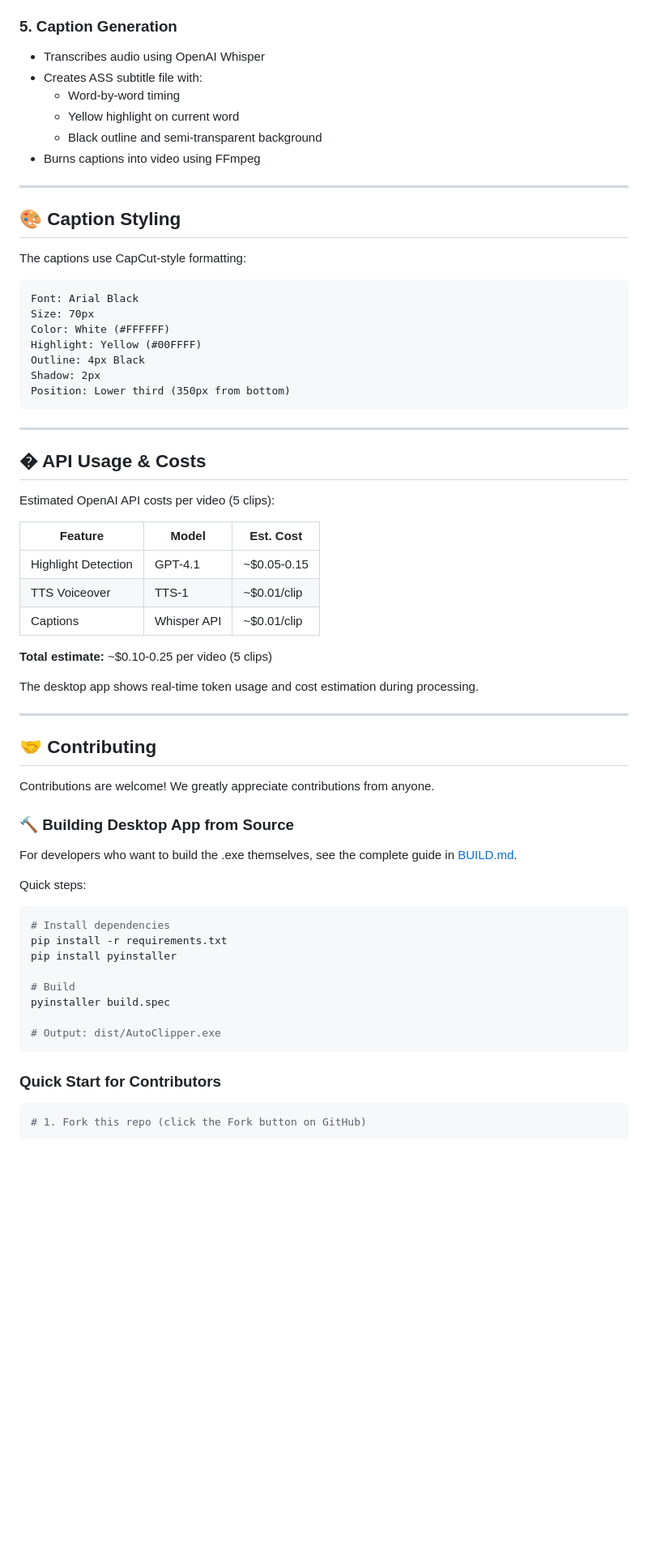
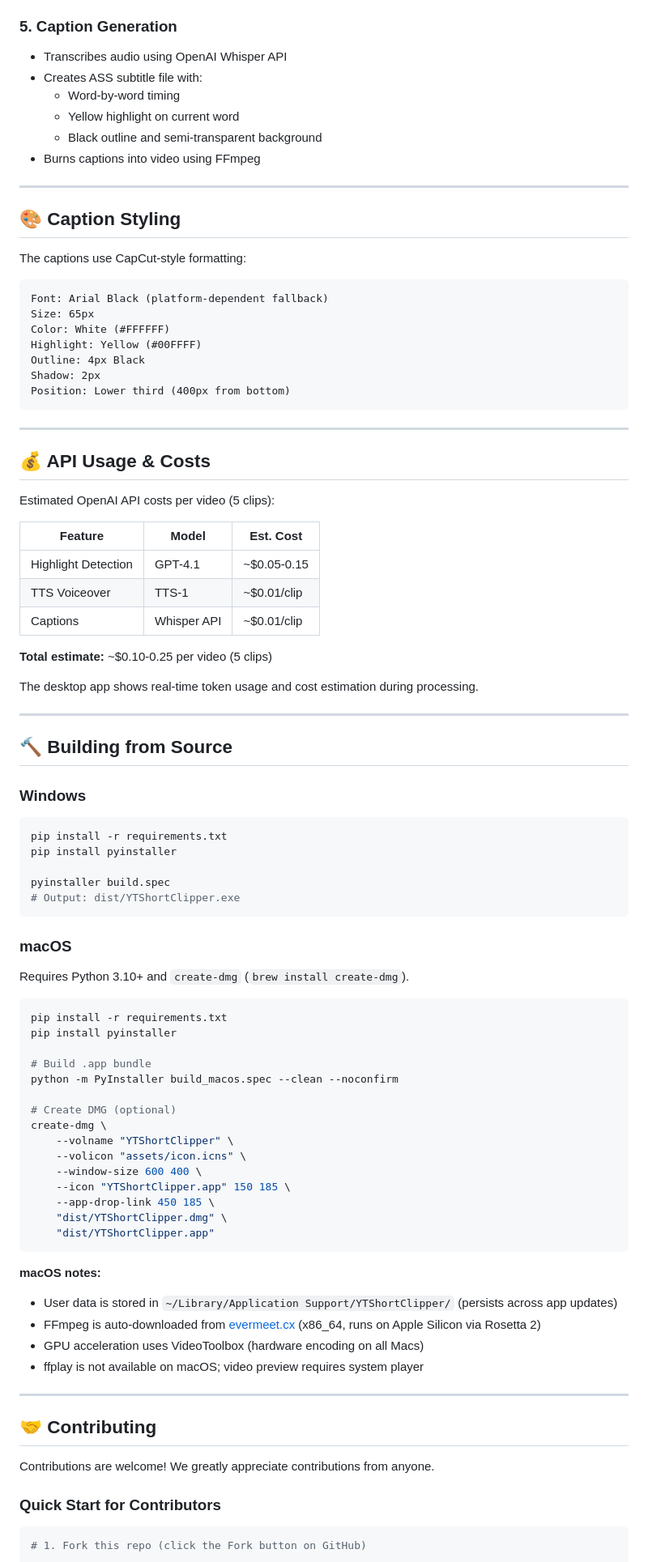
Before and after one commit to nenndiskandar/auto-clipper-v2, a Markdown page: README.md, the part around one of its changes. Shown at 81% size. Drawn GitHub-style; blank space fills up the shorter version.

````diff
--- a/README.md
+++ b/README.md
@@ -315,7 +360,7 @@ For detailed provider comparison and setup, see: [AI_PROVIDER_SELECTOR.md](AI_PR
 - Concatenates hook with main clip
 
 ### 5. Caption Generation
-- Transcribes audio using OpenAI Whisper
+- Transcribes audio using OpenAI Whisper API
 - Creates ASS subtitle file with:
   - Word-by-word timing
   - Yellow highlight on current word
@@ -329,18 +374,18 @@ For detailed provider comparison and setup, see: [AI_PROVIDER_SELECTOR.md](AI_PR
 The captions use CapCut-style formatting:
 
 ```
-Font: Arial Black
-Size: 70px
+Font: Arial Black (platform-dependent fallback)
+Size: 65px
 Color: White (#FFFFFF)
 Highlight: Yellow (#00FFFF)
 Outline: 4px Black
 Shadow: 2px
-Position: Lower third (350px from bottom)
+Position: Lower third (400px from bottom)
 ```
 
 ---
 
-## � API Usage & Costs
+## 💰 API Usage & Costs
 
 Estimated OpenAI API costs per video (5 clips):
 
@@ -356,25 +401,51 @@ The desktop app shows real-time token usage and cost estimation during processin
 
 ---
 
+## 🔨 Building from Source
+
+### Windows
+
+```bash
+pip install -r requirements.txt
+pip install pyinstaller
+
+pyinstaller build.spec
+# Output: dist/YTShortClipper.exe
+```
+
+### macOS
+
+Requires Python 3.10+ and `create-dmg` (`brew install create-dmg`).
+
+```bash
+pip install -r requirements.txt
+pip install pyinstaller
+
+# Build .app bundle
+python -m PyInstaller build_macos.spec --clean --noconfirm
+
+# Create DMG (optional)
+create-dmg \
+    --volname "YTShortClipper" \
+    --volicon "assets/icon.icns" \
+    --window-size 600 400 \
+    --icon "YTShortClipper.app" 150 185 \
+    --app-drop-link 450 185 \
+    "dist/YTShortClipper.dmg" \
+    "dist/YTShortClipper.app"
+```
+
+**macOS notes:**
+- User data is stored in `~/Library/Application Support/YTShortClipper/` (persists across app updates)
+- FFmpeg is auto-downloaded from [evermeet.cx](https://evermeet.cx/ffmpeg/) (x86_64, runs on Apple Silicon via Rosetta 2)
+- GPU acceleration uses VideoToolbox (hardware encoding on all Macs)
+- ffplay is not available on macOS; video preview requires system player
+
+---
+
 ## 🤝 Contributing
 
 Contributions are welcome! We greatly appreciate contributions from anyone.
-
-### 🔨 Building Desktop App from Source
-
-For developers who want to build the .exe themselves, see the complete guide in [BUILD.md](BUILD.md).
-
-Quick steps:
-```bash
-# Install dependencies
-pip install -r requirements.txt
-pip install pyinstaller
-
-# Build
-pyinstaller build.spec
-
-# Output: dist/AutoClipper.exe
-```
 
 ### Quick Start for Contributors
 
````
Also changed, not shown: other parts of README.md (+97 -51 lines).
